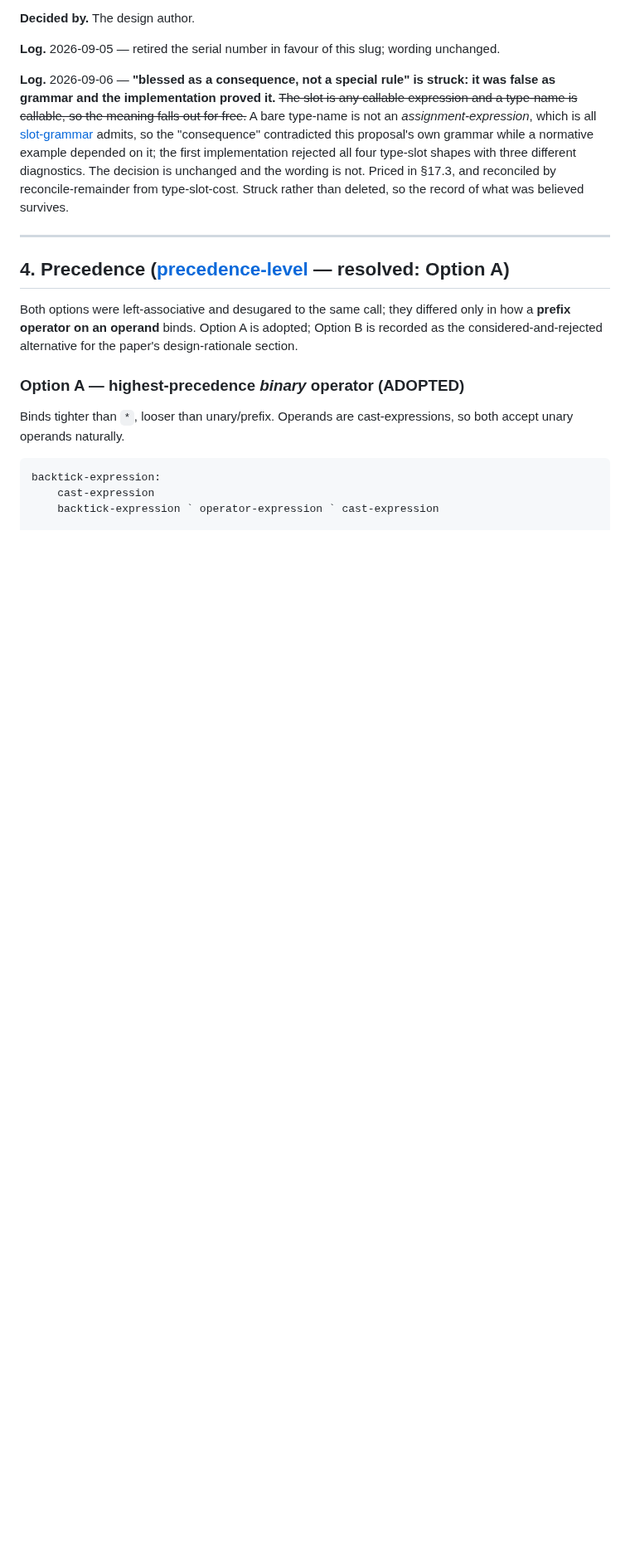
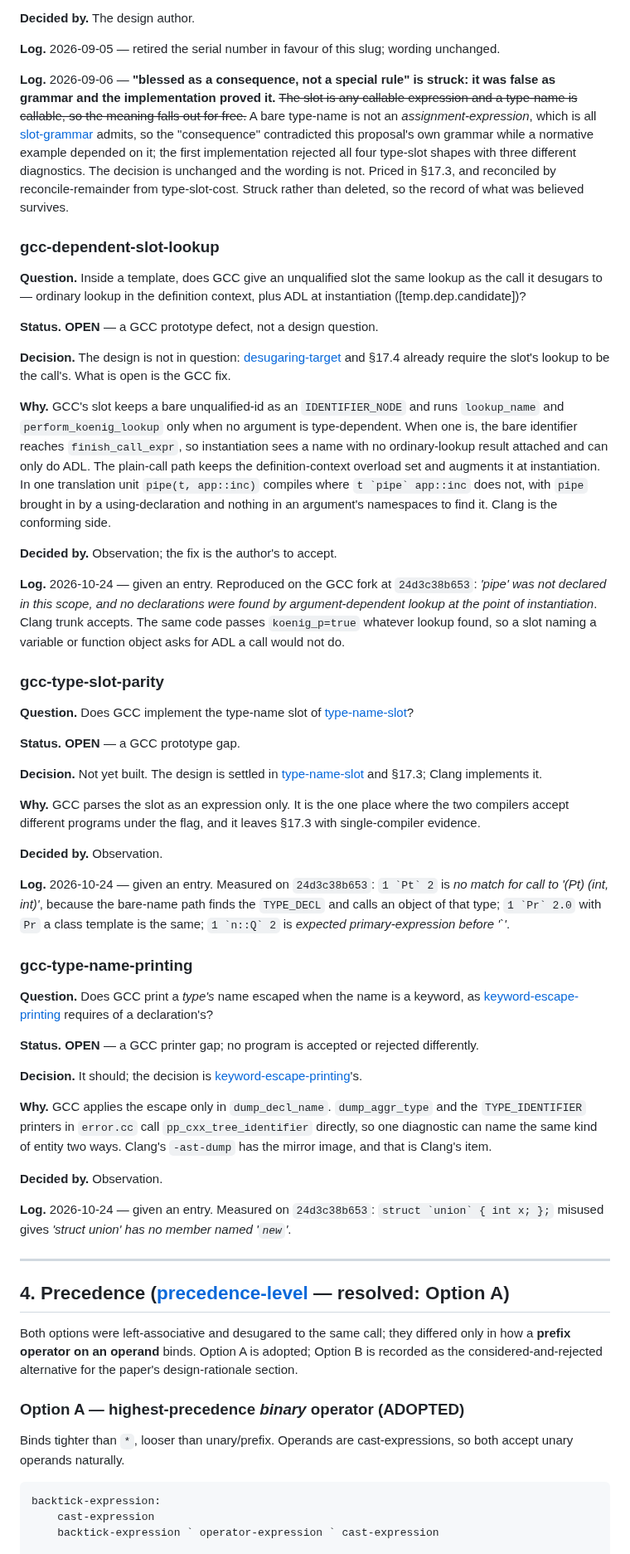
Before and after one commit to steve-downey/backtick, a Markdown page: docs/backtick-operator-design.md, the part around one of its changes. Shown at 83% size. Rendered like a GitHub page; blank space fills up the shorter version.

```diff
--- a/docs/backtick-operator-design.md
+++ b/docs/backtick-operator-design.md
@@ -410,6 +410,48 @@ The switch is `PrintingPolicy::BacktickKeywordEscape`, initialised from `LangOpt
 **Log.** 2026-09-05 — retired the serial number in favour of this slug; wording unchanged.
 
 **Log.** 2026-09-06 — **"blessed as a consequence, not a special rule" is struck: it was false as grammar and the implementation proved it.** ~~The slot is any callable expression and a type-name is callable, so the meaning falls out for free.~~ A bare type-name is not an *assignment-expression*, which is all [slot-grammar](#slot-grammar) admits, so the "consequence" contradicted this proposal's own grammar while a normative example depended on it; the first implementation rejected all four type-slot shapes with three different diagnostics. The decision is unchanged and the wording is not. Priced in §17.3, and reconciled by reconcile-remainder from type-slot-cost. Struck rather than deleted, so the record of what was believed survives.
+
+### gcc-dependent-slot-lookup
+
+**Question.** Inside a template, does GCC give an unqualified slot the same lookup as the call it desugars to — ordinary lookup in the definition context, plus ADL at instantiation ([temp.dep.candidate])?
+
+**Status.** **OPEN** — a GCC prototype defect, not a design question.
+
+**Decision.** The design is not in question: [desugaring-target](#desugaring-target) and §17.4 already require the slot's lookup to be the call's. What is open is the GCC fix.
+
+**Why.** GCC's slot keeps a bare unqualified-id as an `IDENTIFIER_NODE` and runs `lookup_name` and `perform_koenig_lookup` only when no argument is type-dependent. When one is, the bare identifier reaches `finish_call_expr`, so instantiation sees a name with no ordinary-lookup result attached and can only do ADL. The plain-call path keeps the definition-context overload set and augments it at instantiation. In one translation unit `pipe(t, app::inc)` compiles where `` t `pipe` app::inc `` does not, with `pipe` brought in by a using-declaration and nothing in an argument's namespaces to find it. Clang is the conforming side.
+
+**Decided by.** Observation; the fix is the author's to accept.
+
+**Log.** 2026-10-24 — given an entry. Reproduced on the GCC fork at `24d3c38b653`: *'pipe' was not declared in this scope, and no declarations were found by argument-dependent lookup at the point of instantiation*. Clang trunk accepts. The same code passes `koenig_p=true` whatever lookup found, so a slot naming a variable or function object asks for ADL a call would not do.
+
+### gcc-type-slot-parity
+
+**Question.** Does GCC implement the type-name slot of [type-name-slot](#type-name-slot)?
+
+**Status.** **OPEN** — a GCC prototype gap.
+
+**Decision.** Not yet built. The design is settled in [type-name-slot](#type-name-slot) and §17.3; Clang implements it.
+
+**Why.** GCC parses the slot as an expression only. It is the one place where the two compilers accept different programs under the flag, and it leaves §17.3 with single-compiler evidence.
+
+**Decided by.** Observation.
+
+**Log.** 2026-10-24 — given an entry. Measured on `24d3c38b653`: `` 1 `Pt` 2 `` is *no match for call to '(Pt) (int, int)'*, because the bare-name path finds the `TYPE_DECL` and calls an object of that type; `` 1 `Pr` 2.0 `` with `Pr` a class template is the same; `` 1 `n::Q` 2 `` is *expected primary-expression before '`'*.
+
+### gcc-type-name-printing
+
+**Question.** Does GCC print a *type's* name escaped when the name is a keyword, as [keyword-escape-printing](#keyword-escape-printing) requires of a declaration's?
+
+**Status.** **OPEN** — a GCC printer gap; no program is accepted or rejected differently.
+
+**Decision.** It should; the decision is [keyword-escape-printing](#keyword-escape-printing)'s.
+
+**Why.** GCC applies the escape only in `dump_decl_name`. `dump_aggr_type` and the `TYPE_IDENTIFIER` printers in `error.cc` call `pp_cxx_tree_identifier` directly, so one diagnostic can name the same kind of entity two ways. Clang's `-ast-dump` has the mirror image, and that is Clang's item.
+
+**Decided by.** Observation.
+
+**Log.** 2026-10-24 — given an entry. Measured on `24d3c38b653`: `` struct `union` { int x; }; `` misused gives *'struct union' has no member named '`new`'*.
 
 
 ---
```
Also changed, not shown: other parts of docs/backtick-operator-design.md (+3 -3 lines), CLAUDE.md (+7 -2 lines).
